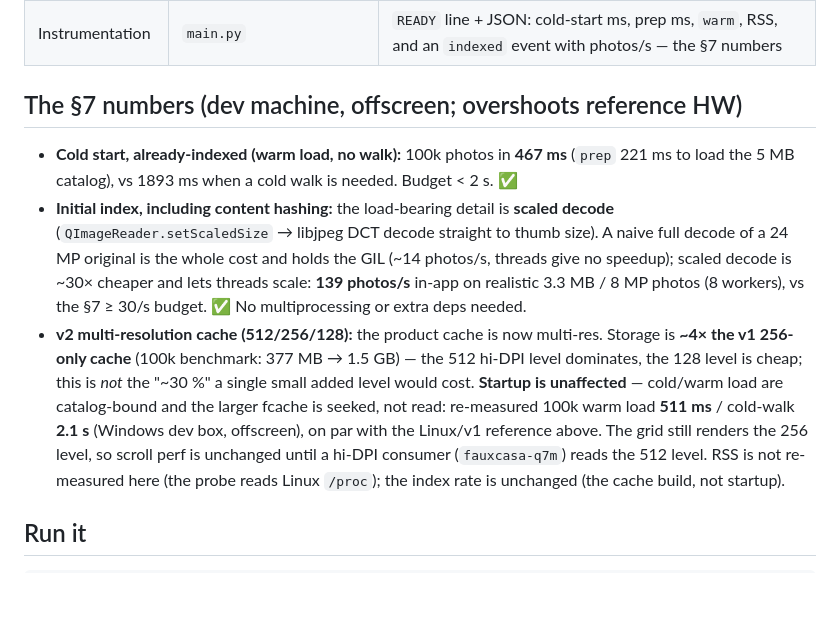
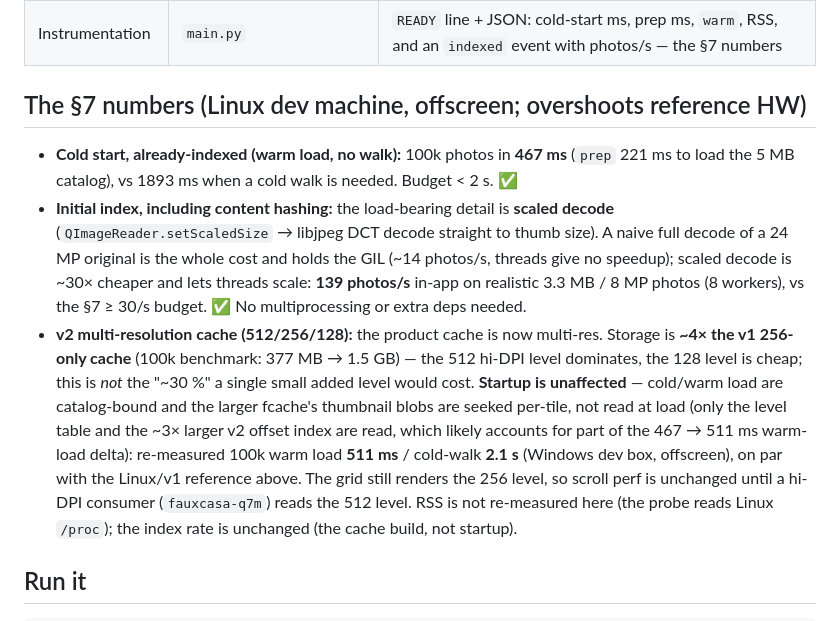
Before and after one commit to maphew/fauxcasa, a Markdown page: apps/desktop-python/README.md, the part around the change. GitHub-like rendering; blank space fills up the shorter version.

Commit message:
docs(desktop): label §7 numbers as Linux; clarify v2 seek-vs-read
Address review nits on PR #28: the §7 section header now states the
reference numbers are from a Linux dev machine (the re-baseline note
contrasts against 'the Linux/v1 reference'), and the 'seeked, not read'
claim is sharpened to note read_cache does load the ~3x larger v2 offset
index, which likely accounts for part of the 467->511 ms warm-load delta.

Co-Authored-By: Claude Opus 4.8 (1M context) <noreply@anthropic.com>
Claude-Session: https://claude.ai/code/session_01CPAVaVFCVPo8ivLzHcAkDi

```diff
--- a/apps/desktop-python/README.md
+++ b/apps/desktop-python/README.md
@@ -26,7 +26,7 @@ source of truth.
 | Viewer | `viewer.py` | double-click / Enter; async original load (the explicit N4 exception); ←/→ or J/K; Esc back |
 | Instrumentation | `main.py` | `READY` line + JSON: cold-start ms, prep ms, `warm`, RSS, and an `indexed` event with photos/s — the §7 numbers |
 
-## The §7 numbers (dev machine, offscreen; overshoots reference HW)
+## The §7 numbers (Linux dev machine, offscreen; overshoots reference HW)
 
 - **Cold start, already-indexed (warm load, no walk):** 100k photos in
   **467 ms** (`prep` 221 ms to load the 5 MB catalog), vs 1893 ms when a
@@ -43,9 +43,11 @@ source of truth.
   377 MB → 1.5 GB) — the 512 hi-DPI level dominates, the 128 level is
   cheap; this is *not* the "~30 %" a single small added level would cost.
   **Startup is unaffected** — cold/warm load are catalog-bound and the
-  larger fcache is seeked, not read: re-measured 100k warm load **511 ms**
-  / cold-walk **2.1 s** (Windows dev box, offscreen), on par with the
-  Linux/v1 reference above. The grid still renders the 256 level, so
+  larger fcache's thumbnail blobs are seeked per-tile, not read at load
+  (only the level table and the ~3× larger v2 offset index are read, which
+  likely accounts for part of the 467 → 511 ms warm-load delta): re-measured
+  100k warm load **511 ms** / cold-walk **2.1 s** (Windows dev box,
+  offscreen), on par with the Linux/v1 reference above. The grid still renders the 256 level, so
   scroll perf is unchanged until a hi-DPI consumer (`fauxcasa-q7m`) reads
   the 512 level. RSS is not re-measured here (the probe reads Linux
   `/proc`); the index rate is unchanged (the cache build, not startup).
```
